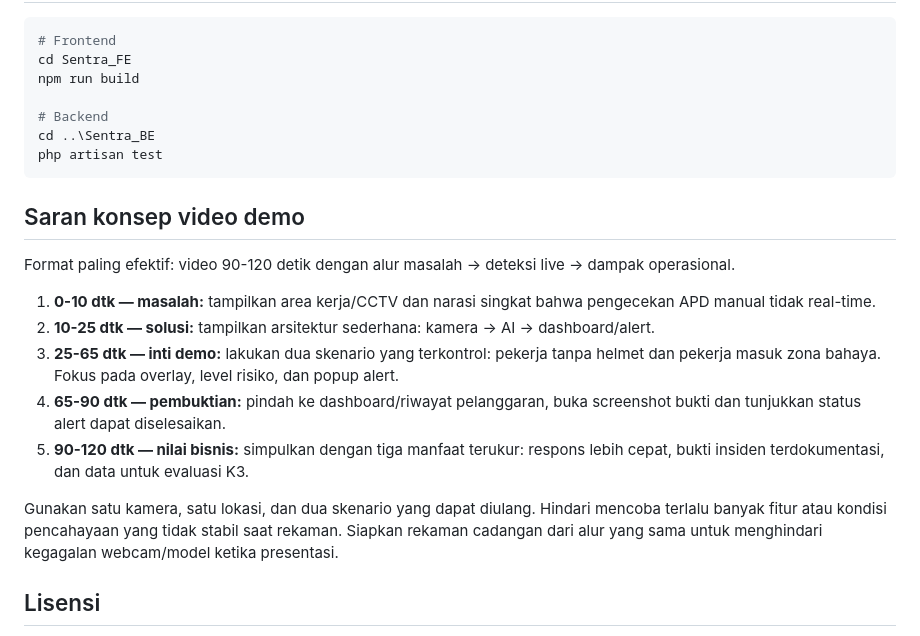
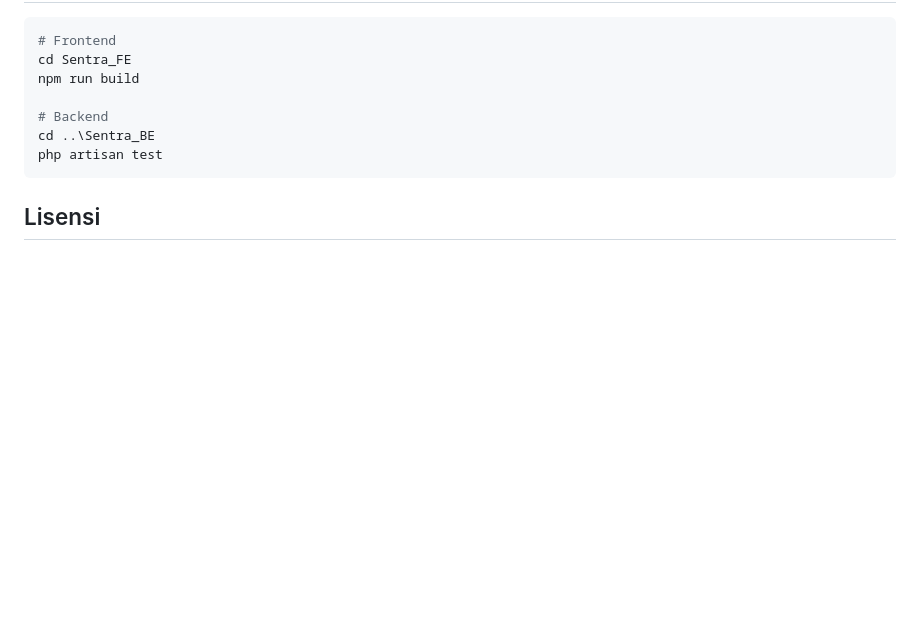
Before and after one commit to OrangIndoAseli/SENTRA, a Markdown page: README.md, the part around the change. Drawn GitHub-style; blank space fills up the shorter version.

````diff
--- a/README.md
+++ b/README.md
@@ -175,18 +175,6 @@ cd ..\Sentra_BE
 php artisan test
 ```
 
-## Saran konsep video demo
-
-Format paling efektif: video 90-120 detik dengan alur masalah → deteksi live → dampak operasional.
-
-1. **0-10 dtk — masalah:** tampilkan area kerja/CCTV dan narasi singkat bahwa pengecekan APD manual tidak real-time.
-2. **10-25 dtk — solusi:** tampilkan arsitektur sederhana: kamera → AI → dashboard/alert.
-3. **25-65 dtk — inti demo:** lakukan dua skenario yang terkontrol: pekerja tanpa helmet dan pekerja masuk zona bahaya. Fokus pada overlay, level risiko, dan popup alert.
-4. **65-90 dtk — pembuktian:** pindah ke dashboard/riwayat pelanggaran, buka screenshot bukti dan tunjukkan status alert dapat diselesaikan.
-5. **90-120 dtk — nilai bisnis:** simpulkan dengan tiga manfaat terukur: respons lebih cepat, bukti insiden terdokumentasi, dan data untuk evaluasi K3.
-
-Gunakan satu kamera, satu lokasi, dan dua skenario yang dapat diulang. Hindari mencoba terlalu banyak fitur atau kondisi pencahayaan yang tidak stabil saat rekaman. Siapkan rekaman cadangan dari alur yang sama untuk menghindari kegagalan webcam/model ketika presentasi.
-
 ## Lisensi
 
 Proyek ini dikembangkan untuk Hackathon KIDECO 2026. Tambahkan lisensi eksplisit sebelum dipublikasikan sebagai proyek open-source.
````
